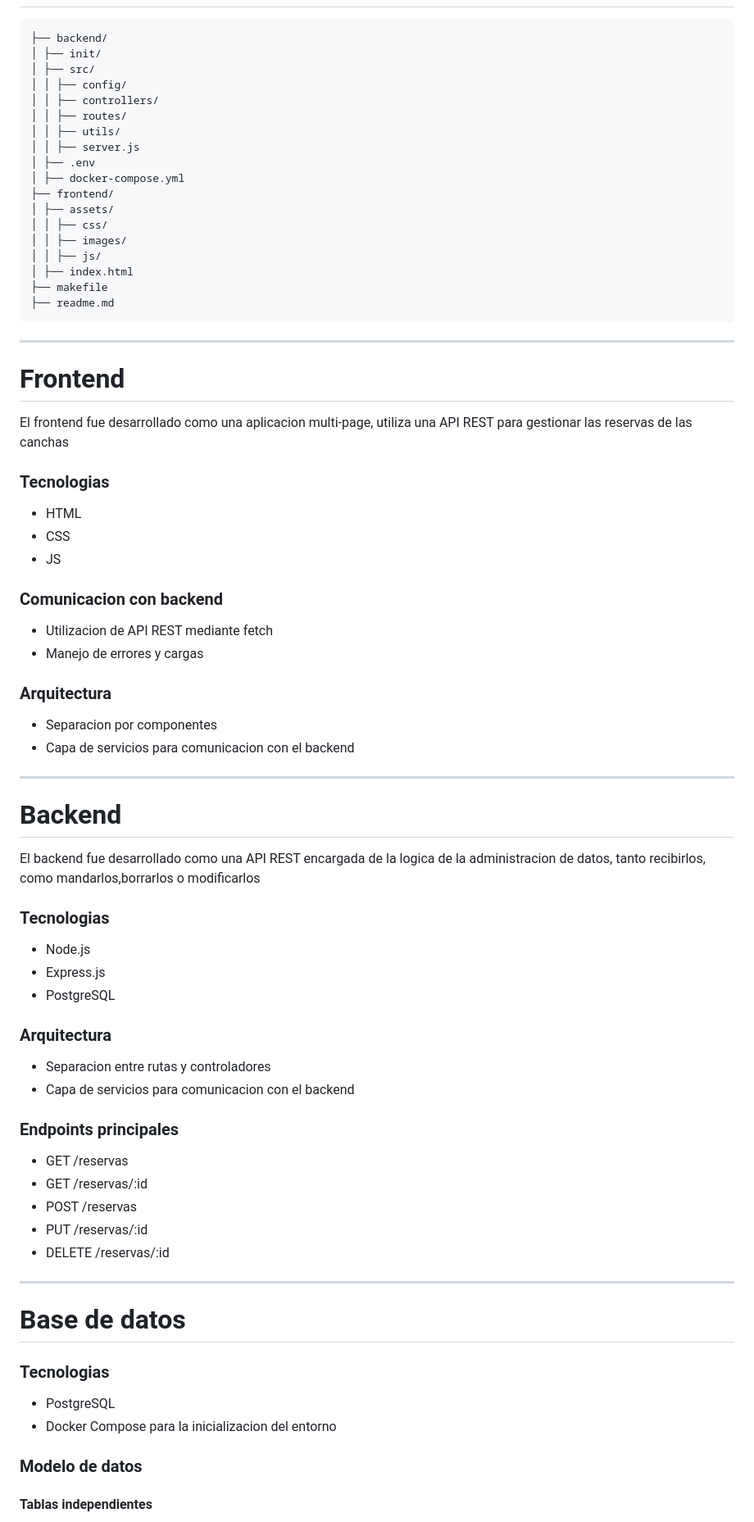
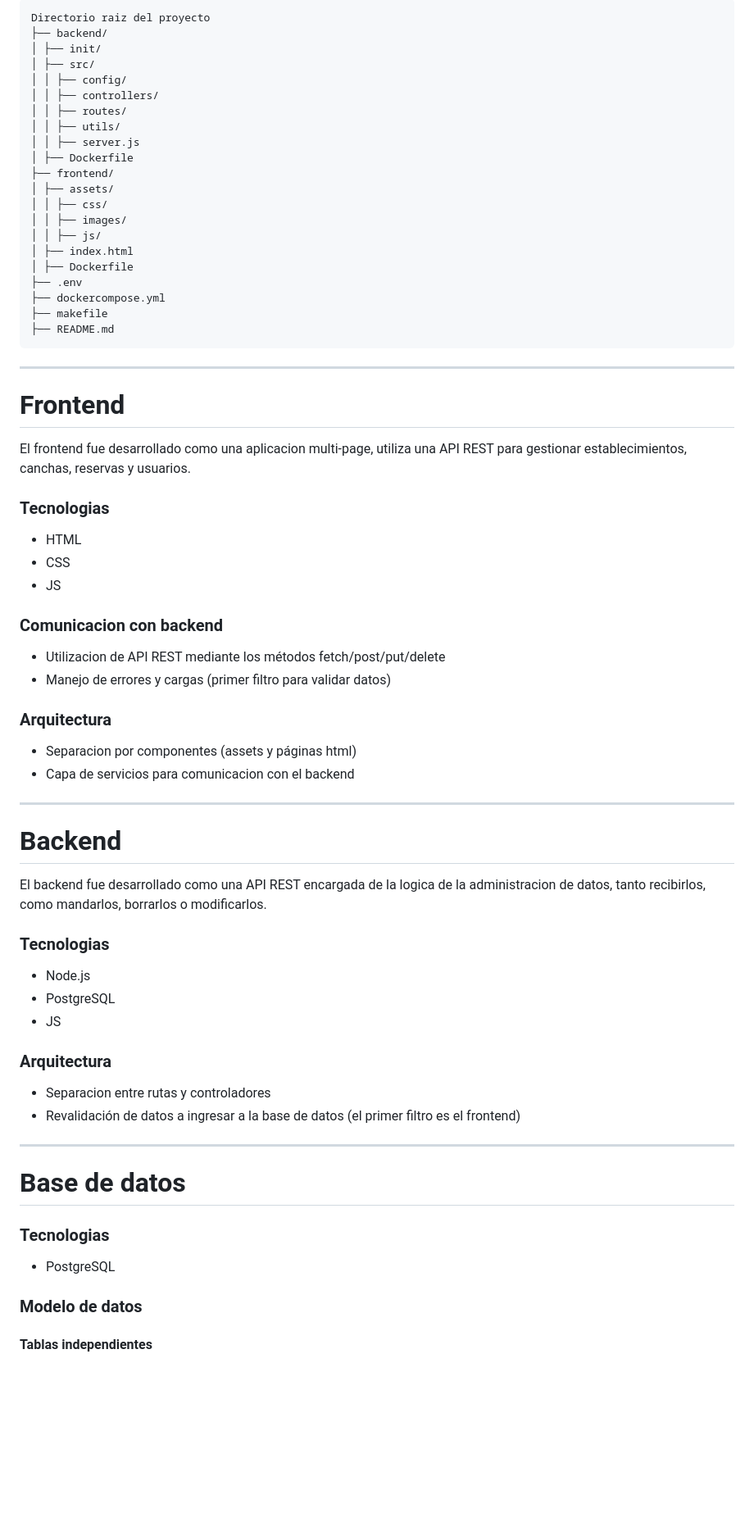
Before and after one commit to fmichnowicz/Error-404, a Markdown page: README.md, the part around one of its changes. Shown at 82% size. Rendered like a GitHub page; blank space fills up the shorter version.

````diff
--- a/README.md
+++ b/README.md
@@ -15,5 +73,6 @@
 
 ```
+Directorio raiz del proyecto
 ├── backend/
 │ ├── init/
 │ ├── src/
@@ -22,22 +81,24 @@
 │ │ ├── routes/
 │ │ ├── utils/
 │ │ ├── server.js
-│ ├── .env
-│ ├── docker-compose.yml
+│ ├── Dockerfile
 ├── frontend/
 │ ├── assets/
 │ │ ├── css/
 │ │ ├── images/
 │ │ ├── js/
 │ ├── index.html
+│ ├── Dockerfile
+├── .env
+├── dockercompose.yml
 ├── makefile
-├── readme.md
+├── README.md
 ```
 
  ---
 
 # Frontend
-El frontend fue desarrollado como una aplicacion multi-page, utiliza una API REST para gestionar las reservas de las canchas
+El frontend fue desarrollado como una aplicacion multi-page, utiliza una API REST para gestionar establecimientos, canchas, reservas y usuarios.
 
 ### Tecnologias
 - HTML
@@ -45,33 +106,26 @@ El frontend fue desarrollado como una aplicacion multi-page, utiliza una API RES
 - JS
 
 ### Comunicacion con backend
-- Utilizacion de API REST mediante fetch
-- Manejo de errores y cargas
+- Utilizacion de API REST mediante los métodos fetch/post/put/delete
+- Manejo de errores y cargas (primer filtro para validar datos)
 
 ### Arquitectura
-- Separacion por componentes
+- Separacion por componentes (assets y páginas html)
 - Capa de servicios para comunicacion con el backend
 
  ---
 
 # Backend
-El backend fue desarrollado como una API REST encargada de la logica de la administracion de datos, tanto recibirlos, como mandarlos,borrarlos o modificarlos
+El backend fue desarrollado como una API REST encargada de la logica de la administracion de datos, tanto recibirlos, como mandarlos, borrarlos o modificarlos.
 
 ### Tecnologias
 - Node.js
-- Express.js
 - PostgreSQL
+- JS
 
 ### Arquitectura
 - Separacion entre rutas y controladores
-- Capa de servicios para comunicacion con el backend
-
-### Endpoints principales
-- GET /reservas
-- GET /reservas/:id
-- POST /reservas
-- PUT /reservas/:id
-- DELETE /reservas/:id
+- Revalidación de datos a ingresar a la base de datos (el primer filtro es el frontend)
 
  ---
 
@@ -79,7 +133,6 @@ El backend fue desarrollado como una API REST encargada de la logica de la admin
 
 ### Tecnologias
 - PostgreSQL
-- Docker Compose para la inicializacion del entorno
 
 ### Modelo de datos
 
````
Also changed, not shown: other parts of README.md (+67 -47 lines).
